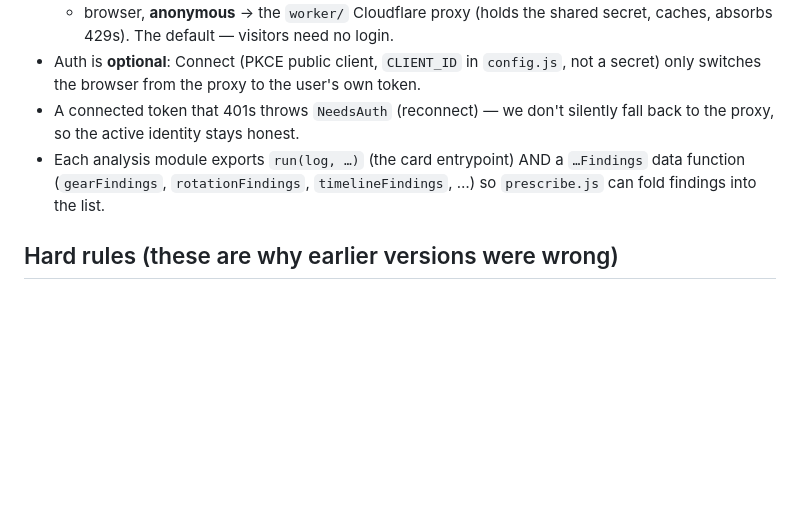
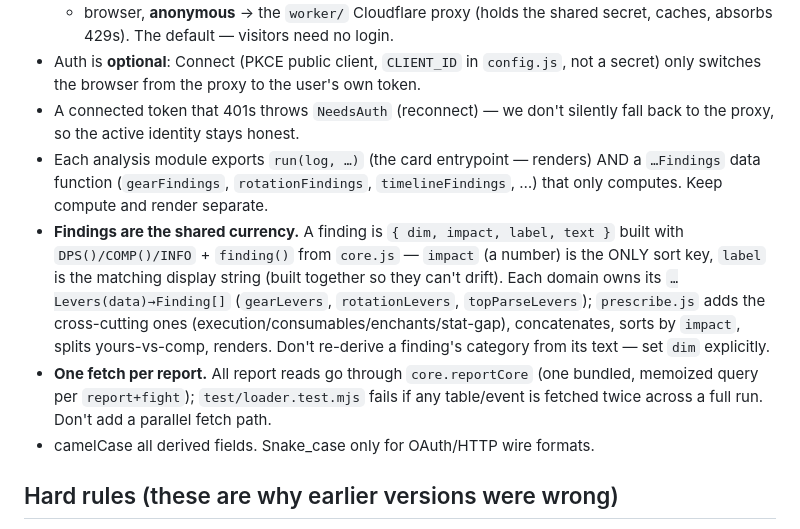
Before and after one commit to ptarjan/warcraftlogs-analysis, a Markdown page: CLAUDE.md, the part around the change. Drawn GitHub-style; blank space fills up the shorter version.

Commit message:
docs(4/4): record the Finding/reportCore architecture in CLAUDE.md
Phase 4 (dedupe fetching) needed no code: reportCore already centralizes
every report read into one memoized query per report+fight, and
test/loader.test.mjs structurally fails if anything is fetched twice across
a full run. Document that invariant, plus the shared Finding currency /
per-domain levers / compute-vs-render rules from phases 1-3, so future
edits follow the architecture instead of re-introducing the old patterns.

Co-Authored-By: Claude Opus 4.8 (1M context) <noreply@anthropic.com>

```diff
--- a/CLAUDE.md
+++ b/CLAUDE.md
@@ -24,9 +24,21 @@ payoff; the list is sorted **biggest-DPS-first by the impact actually shown**.
   not a secret) only switches the browser from the proxy to the user's own token.
 - A connected token that 401s throws `NeedsAuth` (reconnect) — we don't silently
   fall back to the proxy, so the active identity stays honest.
-- Each analysis module exports `run(log, …)` (the card entrypoint) AND a
-  `…Findings` data function (`gearFindings`, `rotationFindings`,
-  `timelineFindings`, …) so `prescribe.js` can fold findings into the list.
+- Each analysis module exports `run(log, …)` (the card entrypoint — renders) AND
+  a `…Findings` data function (`gearFindings`, `rotationFindings`,
+  `timelineFindings`, …) that only computes. Keep compute and render separate.
+- **Findings are the shared currency.** A finding is `{ dim, impact, label, text }`
+  built with `DPS()/COMP()/INFO` + `finding()` from `core.js` — `impact` (a
+  number) is the ONLY sort key, `label` is the matching display string (built
+  together so they can't drift). Each domain owns its `…Levers(data)→Finding[]`
+  (`gearLevers`, `rotationLevers`, `topParseLevers`); `prescribe.js` adds the
+  cross-cutting ones (execution/consumables/enchants/stat-gap), concatenates,
+  sorts by `impact`, splits yours-vs-comp, renders. Don't re-derive a finding's
+  category from its text — set `dim` explicitly.
+- **One fetch per report.** All report reads go through `core.reportCore` (one
+  bundled, memoized query per `report+fight`); `test/loader.test.mjs` fails if any
+  table/event is fetched twice across a full run. Don't add a parallel fetch path.
+- camelCase all derived fields. Snake_case only for OAuth/HTTP wire formats.
 
 ## Hard rules (these are why earlier versions were wrong)
 - **Class-agnostic, always.** It must work for all 39 specs. NEVER hard-code
```
